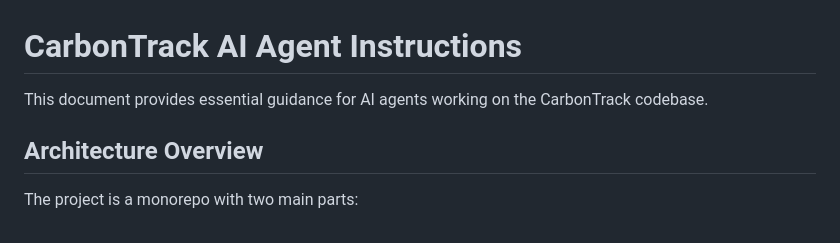
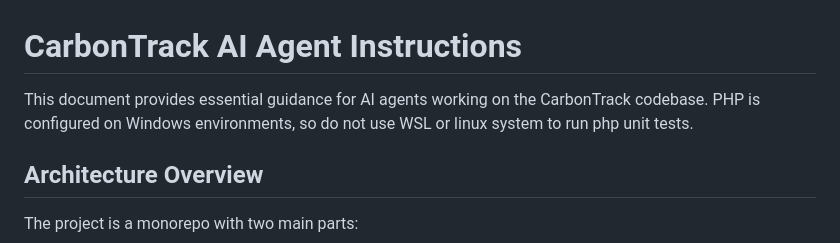
Before and after one commit to carbon-track/carbontrack-rev, a Markdown page: AGENTS.md, the part around the change. Rendered like a GitHub page.

```diff
--- a/AGENTS.md
+++ b/AGENTS.md
@@ -1,6 +1,6 @@
 # CarbonTrack AI Agent Instructions
 
-This document provides essential guidance for AI agents working on the CarbonTrack codebase.
+This document provides essential guidance for AI agents working on the CarbonTrack codebase. PHP is configured on Windows environments, so do not use WSL or linux system to run php unit tests.
 
 ## Architecture Overview
 
```
